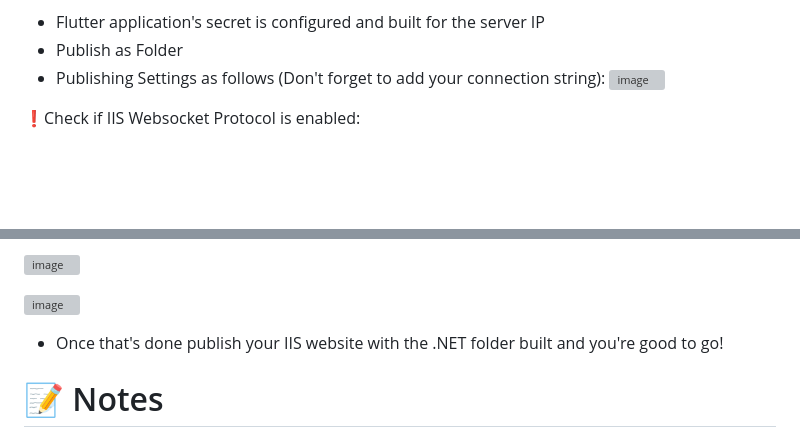
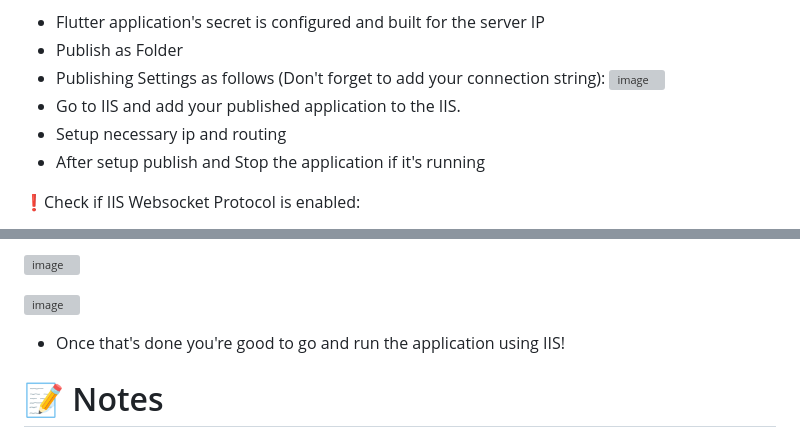
Before and after one commit to Sureiyaaa/Golden-Ticket, a Markdown page: README.md, 2 parts joined by grey strips. Rendered like a GitHub page; blank space fills up the shorter version; grey boxes are pictures that could not be loaded.

```diff
--- a/README.md
+++ b/README.md
@@ -127,6 +127,9 @@ localhost
 - Publish as Folder
 - Publishing Settings as follows (Don't forget to add your connection string):
 ![image](https://github.com/user-attachments/assets/6edad5ca-7837-4514-b00c-f5750f17093f)
+- Go to IIS and add your published application to the IIS.
+- Setup necessary ip and routing
+- After setup publish and Stop the application if it's running
 
 ❗Check if IIS Websocket Protocol is enabled:
 - Open Server Manager.
@@ -155,7 +158,7 @@ localhost
 
 ![image](https://github.com/user-attachments/assets/49d86848-709d-44cb-bd54-11765a6388a8)
 
-- Once that's done publish your IIS website with the .NET folder built and you're good to go!
+- Once that's done you're good to go and run the application using IIS!
 
 📝 Notes
 ===========
```
